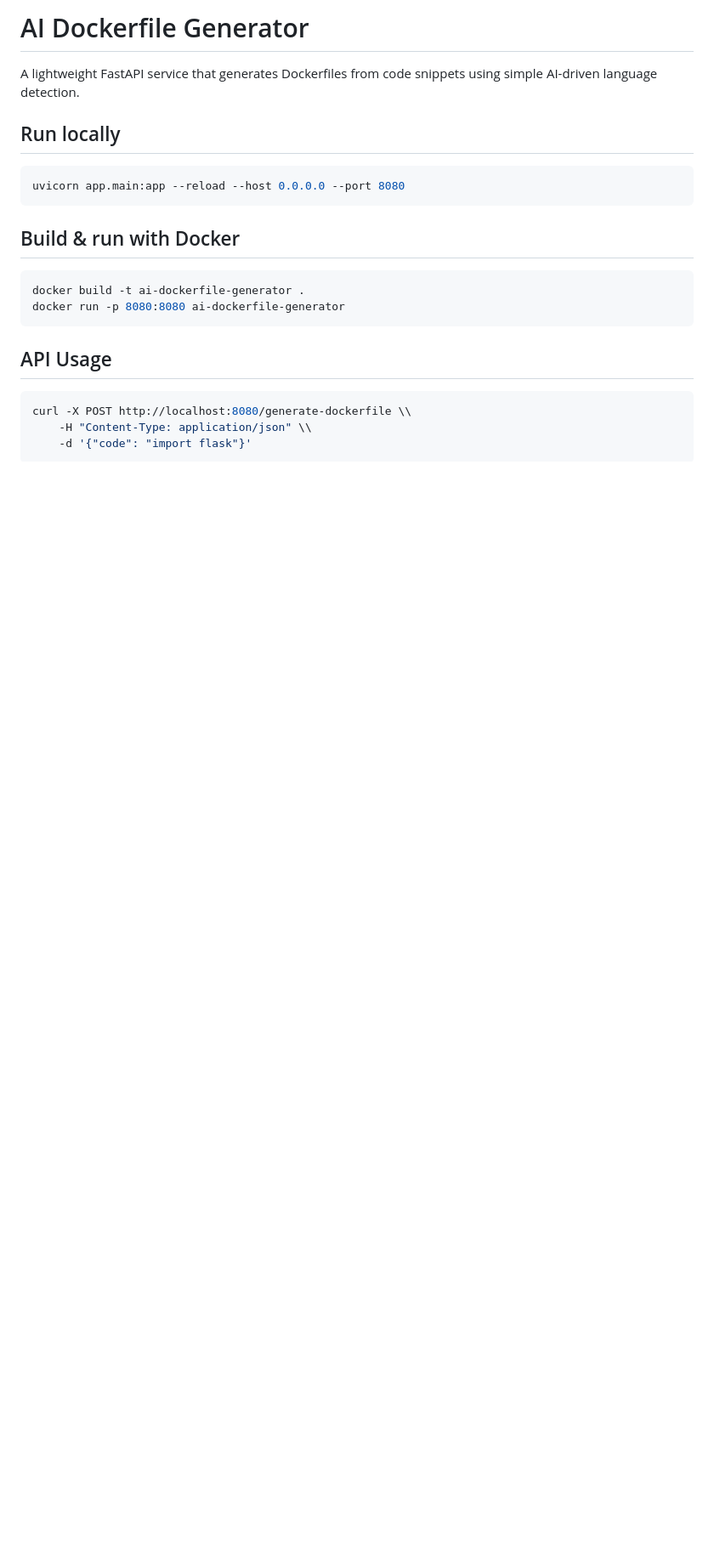
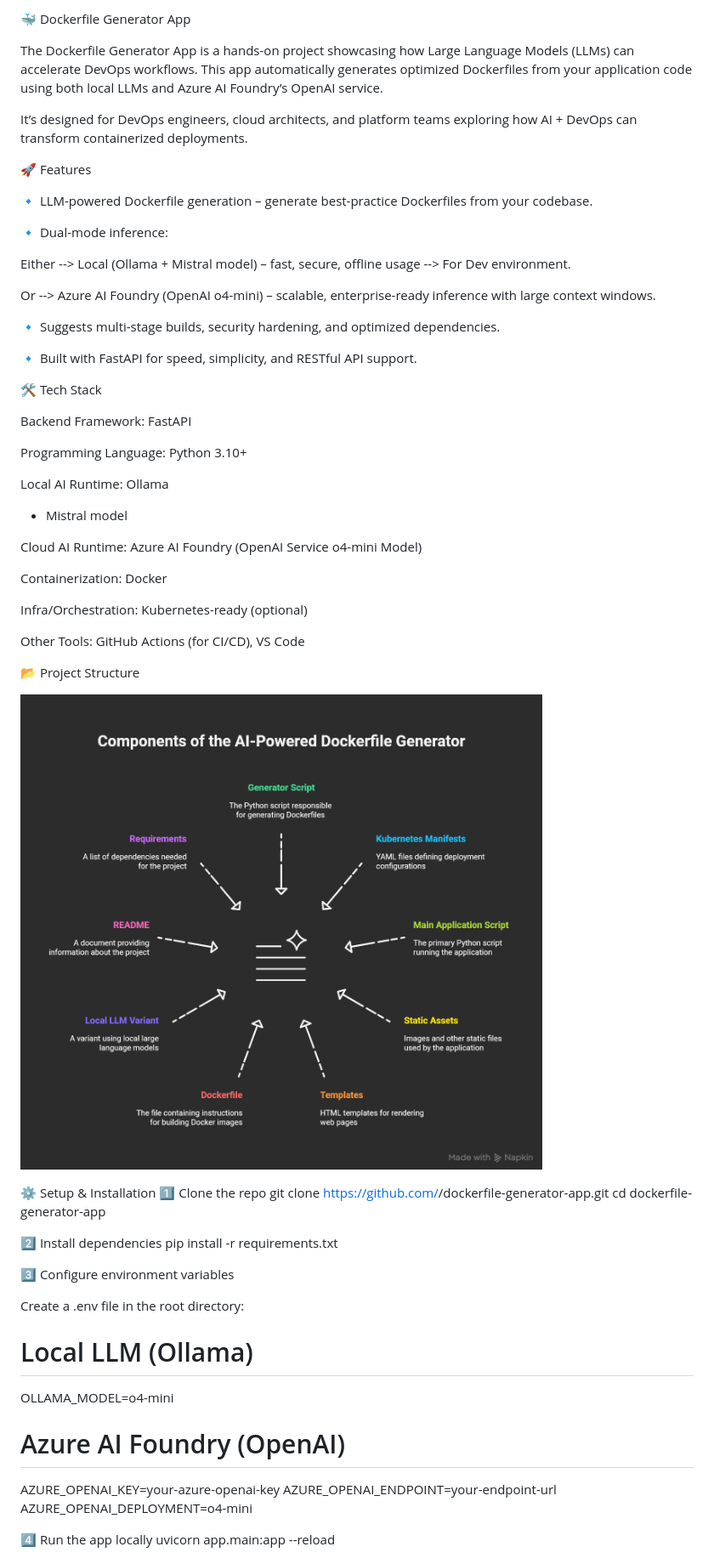
Before and after one commit to Vijayendrahunasgi/ai-dockerfile-generator, a Markdown page: README.md, the part around the change printed below. Shown: that part at 85% size. Rendered like a GitHub page; pictures changed too: component.png (added); blank space fills up the shorter version.

````diff
--- a/README.md
+++ b/README.md
@@ -1,21 +1,66 @@
-# AI Dockerfile Generator
+🐳 Dockerfile Generator App
 
-A lightweight FastAPI service that generates Dockerfiles from code snippets using simple AI-driven language detection.
+The Dockerfile Generator App is a hands-on project showcasing how Large Language Models (LLMs) can accelerate DevOps workflows. This app automatically generates optimized Dockerfiles from your application code using both local LLMs and Azure AI Foundry’s OpenAI service.
 
-## Run locally
-```bash
-uvicorn app.main:app --reload --host 0.0.0.0 --port 8080
-```
+It’s designed for DevOps engineers, cloud architects, and platform teams exploring how AI + DevOps can transform containerized deployments.
 
-## Build & run with Docker
-```bash
-docker build -t ai-dockerfile-generator .
-docker run -p 8080:8080 ai-dockerfile-generator
-```
+🚀 Features
 
-## API Usage
-```bash
-curl -X POST http://localhost:8080/generate-dockerfile \\
-    -H "Content-Type: application/json" \\
-    -d '{"code": "import flask"}'
-```
+🔹 LLM-powered Dockerfile generation – generate best-practice Dockerfiles from your codebase.
+
+🔹 Dual-mode inference:
+
+Either --> Local (Ollama + Mistral model) – fast, secure, offline usage --> For Dev environment.
+
+Or --> Azure AI Foundry (OpenAI o4-mini) – scalable, enterprise-ready inference with large context windows.
+
+🔹 Suggests multi-stage builds, security hardening, and optimized dependencies.
+
+🔹 Built with FastAPI for speed, simplicity, and RESTful API support.
+
+🛠️ Tech Stack
+
+Backend Framework: FastAPI
+
+Programming Language: Python 3.10+
+
+Local AI Runtime: Ollama
+ + Mistral model
+
+Cloud AI Runtime: Azure AI Foundry
+ (OpenAI Service o4-mini Model)
+
+Containerization: Docker
+
+Infra/Orchestration: Kubernetes-ready (optional)
+
+Other Tools: GitHub Actions (for CI/CD), VS Code
+
+📂 Project Structure
+
+![alt text](component.png)
+
+⚙️ Setup & Installation
+1️⃣ Clone the repo
+git clone https://github.com/<your-username>/dockerfile-generator-app.git
+cd dockerfile-generator-app
+
+2️⃣ Install dependencies
+pip install -r requirements.txt
+
+3️⃣ Configure environment variables
+
+Create a .env file in the root directory:
+
+# Local LLM (Ollama)
+OLLAMA_MODEL=o4-mini
+
+# Azure AI Foundry (OpenAI)
+AZURE_OPENAI_KEY=your-azure-openai-key
+AZURE_OPENAI_ENDPOINT=your-endpoint-url
+AZURE_OPENAI_DEPLOYMENT=o4-mini
+
+4️⃣ Run the app locally
+uvicorn app.main:app --reload
+
+
````
Also changed, not shown: other parts of README.md (+28 -0 lines).
